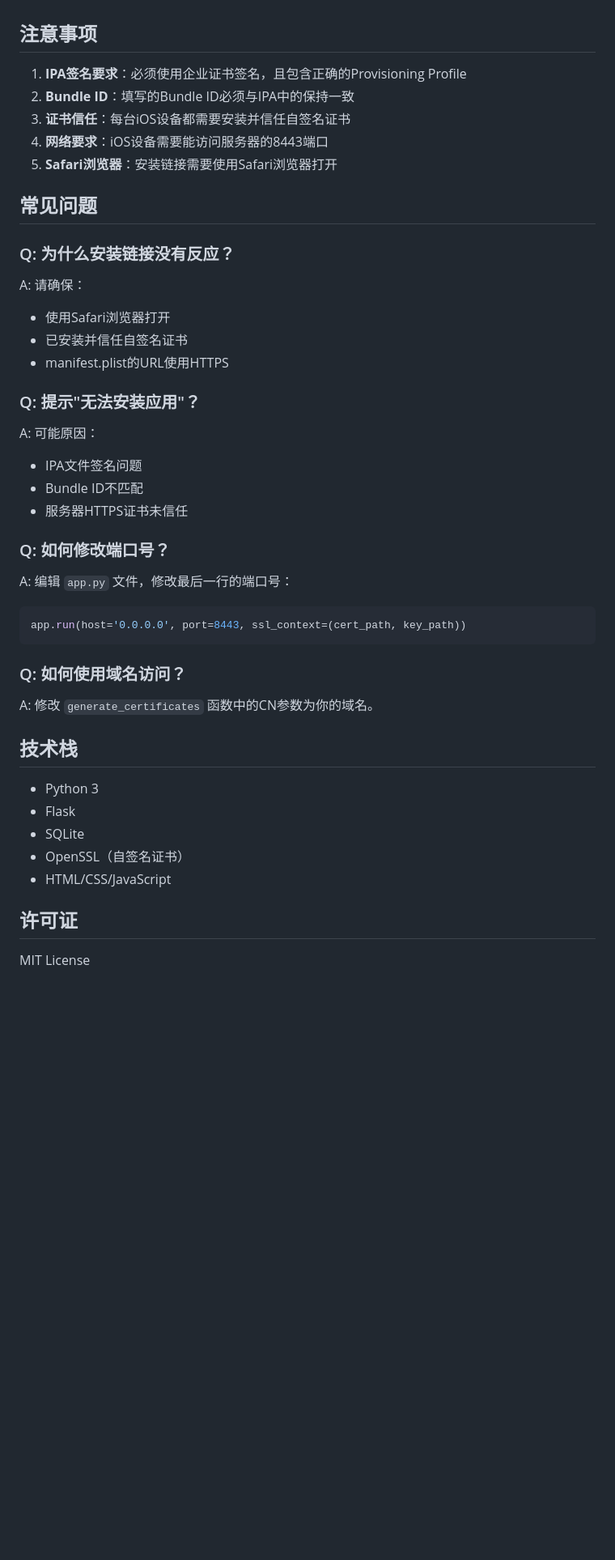
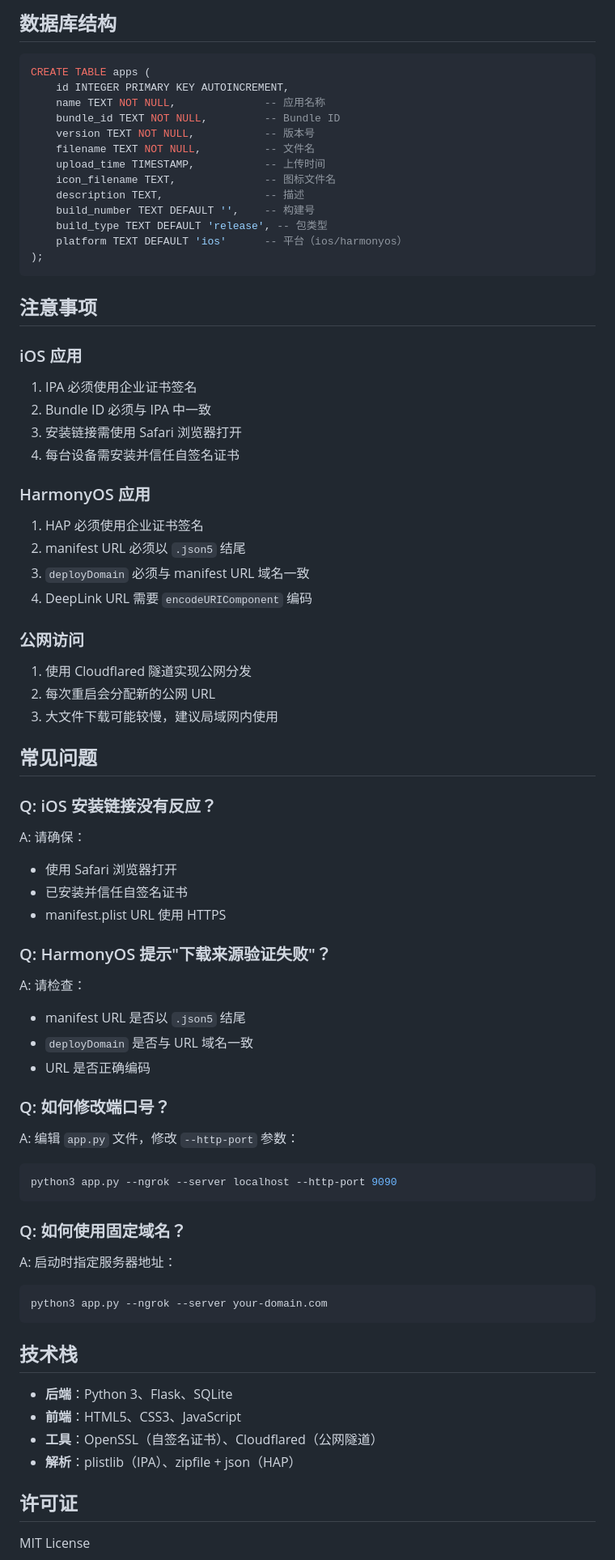
Before and after one commit to LinChengRain/localservice, a Markdown page: README.md, the part around one of its changes. Shown at 81% size. Rendered like a GitHub page; blank space fills up the shorter version.

````diff
--- a/README.md
+++ b/README.md
@@ -103,42 +140,72 @@ localservice/
+## 数据库结构
+
+```sql
+CREATE TABLE apps (
+    id INTEGER PRIMARY KEY AUTOINCREMENT,
+    name TEXT NOT NULL,              -- 应用名称
+    bundle_id TEXT NOT NULL,         -- Bundle ID
+    version TEXT NOT NULL,           -- 版本号
+    filename TEXT NOT NULL,          -- 文件名
+    upload_time TIMESTAMP,           -- 上传时间
+    icon_filename TEXT,              -- 图标文件名
+    description TEXT,                -- 描述
+    build_number TEXT DEFAULT '',    -- 构建号
+    build_type TEXT DEFAULT 'release', -- 包类型
+    platform TEXT DEFAULT 'ios'      -- 平台（ios/harmonyos）
+);
+```
 
 ## 注意事项
 
-1. **IPA签名要求**：必须使用企业证书签名，且包含正确的Provisioning Profile
-2. **Bundle ID**：填写的Bundle ID必须与IPA中的保持一致
-3. **证书信任**：每台iOS设备都需要安装并信任自签名证书
-4. **网络要求**：iOS设备需要能访问服务器的8443端口
-5. **Safari浏览器**：安装链接需要使用Safari浏览器打开
+### iOS 应用
+1. IPA 必须使用企业证书签名
+2. Bundle ID 必须与 IPA 中一致
+3. 安装链接需使用 Safari 浏览器打开
+4. 每台设备需安装并信任自签名证书
+
+### HarmonyOS 应用
+1. HAP 必须使用企业证书签名
+2. manifest URL 必须以 `.json5` 结尾
+3. `deployDomain` 必须与 manifest URL 域名一致
+4. DeepLink URL 需要 `encodeURIComponent` 编码
+
+### 公网访问
+1. 使用 Cloudflared 隧道实现公网分发
+2. 每次重启会分配新的公网 URL
+3. 大文件下载可能较慢，建议局域网内使用
 
 ## 常见问题
 
-### Q: 为什么安装链接没有反应？
+### Q: iOS 安装链接没有反应？
 A: 请确保：
-- 使用Safari浏览器打开
+- 使用 Safari 浏览器打开
 - 已安装并信任自签名证书
-- manifest.plist的URL使用HTTPS
+- manifest.plist URL 使用 HTTPS
 
-### Q: 提示"无法安装应用"？
-A: 可能原因：
-- IPA文件签名问题
-- Bundle ID不匹配
-- 服务器HTTPS证书未信任
+### Q: HarmonyOS 提示"下载来源验证失败"？
+A: 请检查：
+- manifest URL 是否以 `.json5` 结尾
+- `deployDomain` 是否与 URL 域名一致
+- URL 是否正确编码
 
 ### Q: 如何修改端口号？
-A: 编辑 `app.py` 文件，修改最后一行的端口号：
-```python
-app.run(host='0.0.0.0', port=8443, ssl_context=(cert_path, key_path))
+A: 编辑 `app.py` 文件，修改 `--http-port` 参数：
+```bash
+python3 app.py --ngrok --server localhost --http-port 9090
 ```
 
-### Q: 如何使用域名访问？
-A: 修改 `generate_certificates` 函数中的CN参数为你的域名。
+### Q: 如何使用固定域名？
+A: 启动时指定服务器地址：
+```bash
+python3 app.py --ngrok --server your-domain.com
+```
 
 ## 技术栈
 
-- Python 3
-- Flask
-- SQLite
-- OpenSSL（自签名证书）
-- HTML/CSS/JavaScript
+- **后端**：Python 3、Flask、SQLite
+- **前端**：HTML5、CSS3、JavaScript
+- **工具**：OpenSSL（自签名证书）、Cloudflared（公网隧道）
+- **解析**：plistlib（IPA）、zipfile + json（HAP）
 
 ## 许可证
 
````
Also changed, not shown: other parts of README.md (+100 -63 lines).
